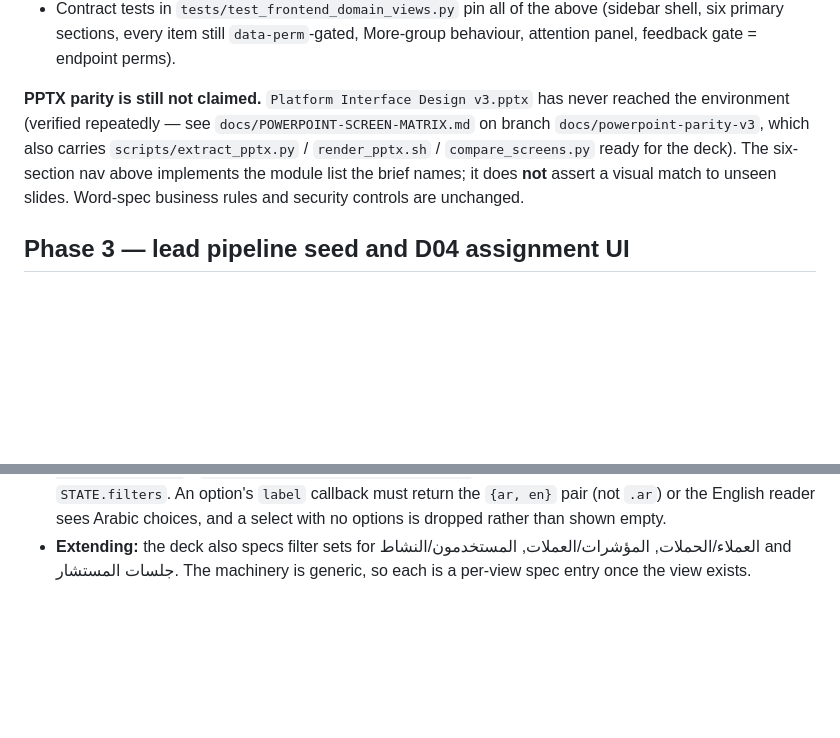
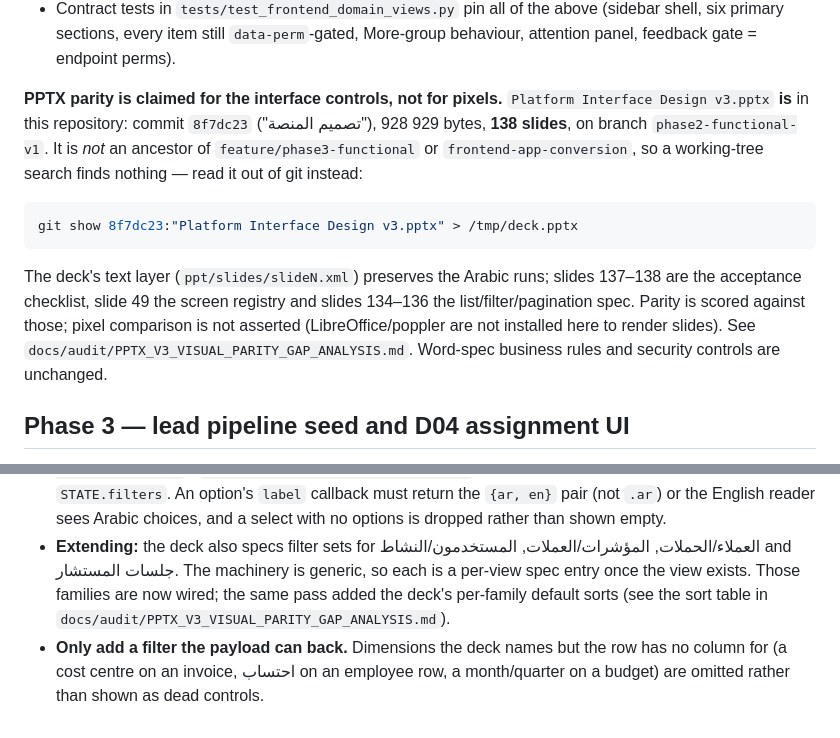
Before and after one commit to startgroup2022-tech/feras, a Markdown page: AGENTS.md, 2 parts joined by grey strips. Drawn GitHub-style; blank space fills up the shorter version.

Commit message:
docs(agents): correct PPTX deck availability; record git blob provenance
The deck is present at commit 8f7dc23 (138 slides) on phase2-functional-v1,
not on the working branch, so the earlier 'never reached the environment'
note was wrong. Record the git-show extraction path and the payload-backed
filter rule.

Co-authored-by: openhands <openhands@all-hands.dev>

````diff
--- a/AGENTS.md
+++ b/AGENTS.md
@@ -594,12 +594,22 @@ dark-navy RTL **sidebar** over the white content area.
   (sidebar shell, six primary sections, every item still `data-perm`-gated,
   More-group behaviour, attention panel, feedback gate = endpoint perms).
 
-**PPTX parity is still not claimed.** `Platform Interface Design v3.pptx` has
-never reached the environment (verified repeatedly — see
-`docs/POWERPOINT-SCREEN-MATRIX.md` on branch `docs/powerpoint-parity-v3`, which
-also carries `scripts/extract_pptx.py` / `render_pptx.sh` / `compare_screens.py`
-ready for the deck). The six-section nav above implements the module list the
-brief names; it does **not** assert a visual match to unseen slides. Word-spec
+**PPTX parity is claimed for the interface controls, not for pixels.**
+`Platform Interface Design v3.pptx` **is** in this repository: commit `8f7dc23`
+("تصميم المنصة"), 929 928 bytes, **138 slides**, on branch `phase2-functional-v1`.
+It is *not* an ancestor of `feature/phase3-functional` or
+`frontend-app-conversion`, so a working-tree search finds nothing — read it out of
+git instead:
+
+```bash
+git show 8f7dc23:"Platform Interface Design v3.pptx" > /tmp/deck.pptx
+```
+
+The deck's text layer (`ppt/slides/slideN.xml`) preserves the Arabic runs; slides
+137–138 are the acceptance checklist, slide 49 the screen registry and slides
+134–136 the list/filter/pagination spec. Parity is scored against those; pixel
+comparison is not asserted (LibreOffice/poppler are not installed here to render
+slides). See `docs/audit/PPTX_V3_VISUAL_PARITY_GAP_ANALYSIS.md`. Word-spec
 business rules and security controls are unchanged.
 
 ## Phase 3 — lead pipeline seed and D04 assignment UI
@@ -752,4 +762,9 @@ permission or scope check changed. Report:
   rather than shown empty.
 - **Extending:** the deck also specs filter sets for العملاء/الحملات,
   المؤشرات/العملات, المستخدمون/النشاط and جلسات المستشار. The machinery is
-  generic, so each is a per-view spec entry once the view exists.
+  generic, so each is a per-view spec entry once the view exists. Those families
+  are now wired; the same pass added the deck's per-family default sorts (see
+  the sort table in `docs/audit/PPTX_V3_VISUAL_PARITY_GAP_ANALYSIS.md`).
+- **Only add a filter the payload can back.** Dimensions the deck names but the
+  row has no column for (a cost centre on an invoice, احتساب on an employee row,
+  a month/quarter on a budget) are omitted rather than shown as dead controls.
````
